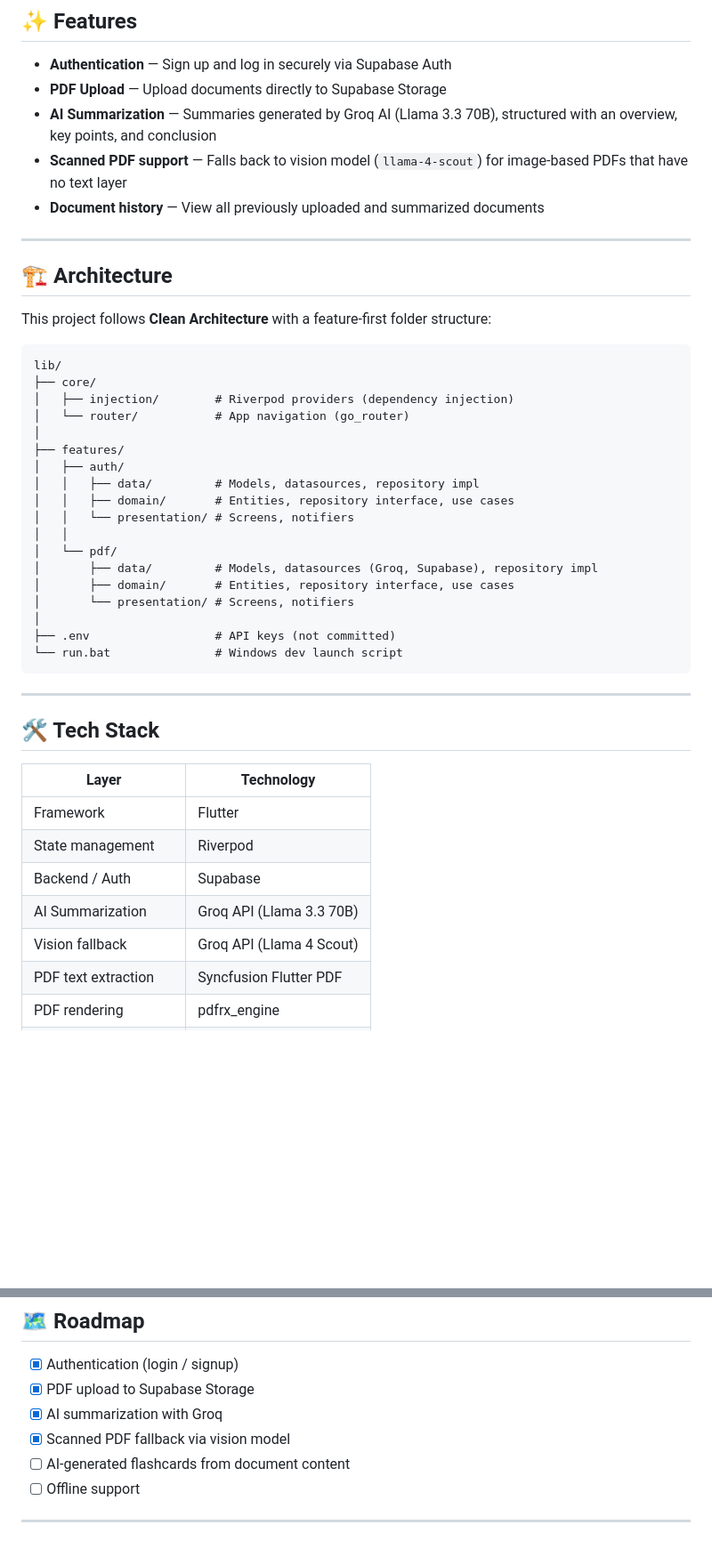
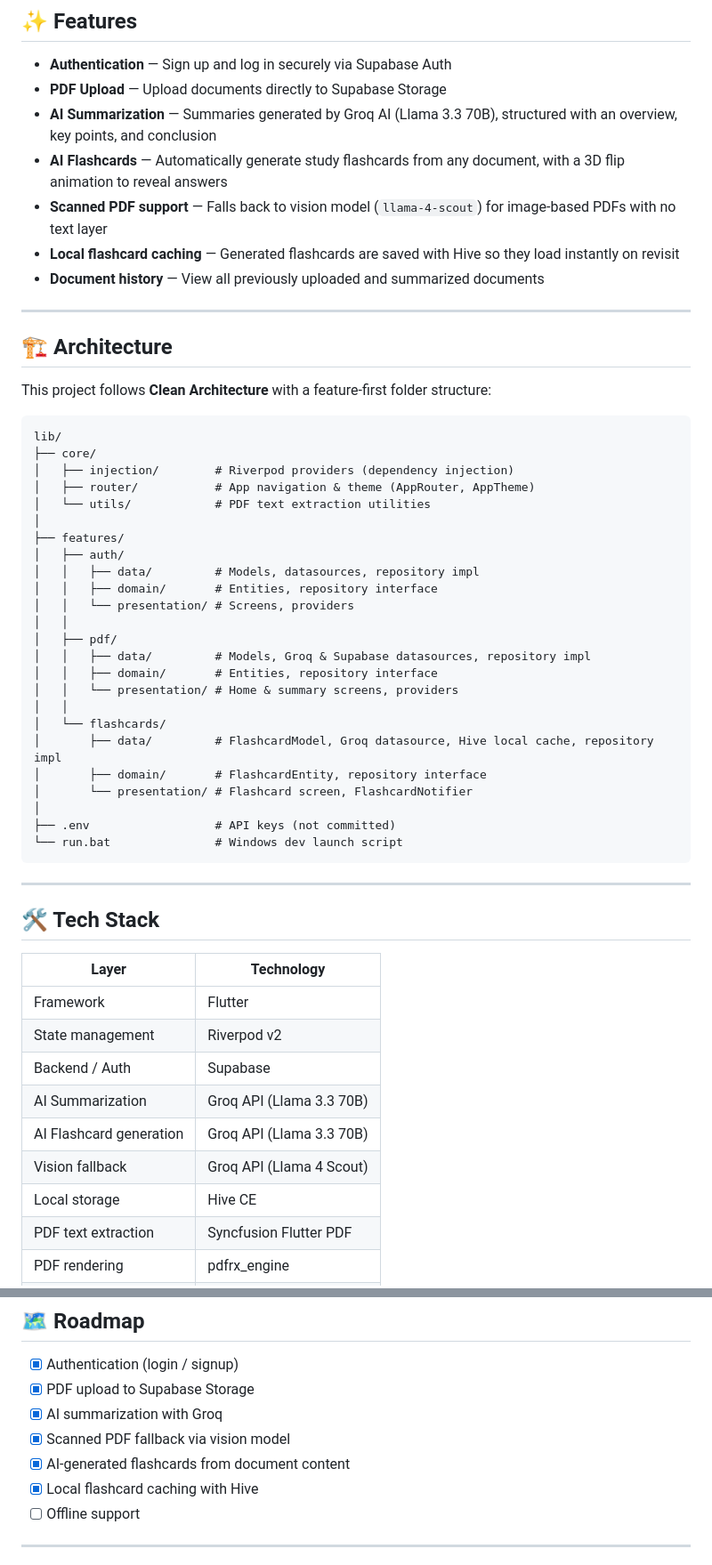
Before and after one commit to lilyKhad/pdf_ai_summerizer, a Markdown page: README.md, 2 parts joined by grey strips. Shown at 89% size. GitHub-like rendering; blank space fills up the shorter version.

```diff
--- a/README.md
+++ b/README.md
@@ -9,7 +23,9 @@ An AI-powered Flutter app that lets you upload PDF documents and instantly get c
 - **Authentication** — Sign up and log in securely via Supabase Auth
 - **PDF Upload** — Upload documents directly to Supabase Storage
 - **AI Summarization** — Summaries generated by Groq AI (Llama 3.3 70B), structured with an overview, key points, and conclusion
-- **Scanned PDF support** — Falls back to vision model (`llama-4-scout`) for image-based PDFs that have no text layer
+- **AI Flashcards** — Automatically generate study flashcards from any document, with a 3D flip animation to reveal answers
+- **Scanned PDF support** — Falls back to vision model (`llama-4-scout`) for image-based PDFs with no text layer
+- **Local flashcard caching** — Generated flashcards are saved with Hive so they load instantly on revisit
 - **Document history** — View all previously uploaded and summarized documents
 
 ---
@@ -22,18 +38,24 @@ This project follows **Clean Architecture** with a feature-first folder structur
 lib/
 ├── core/
 │   ├── injection/        # Riverpod providers (dependency injection)
-│   └── router/           # App navigation (go_router)
+│   ├── router/           # App navigation & theme (AppRouter, AppTheme)
+│   └── utils/            # PDF text extraction utilities
 │
 ├── features/
 │   ├── auth/
 │   │   ├── data/         # Models, datasources, repository impl
-│   │   ├── domain/       # Entities, repository interface, use cases
-│   │   └── presentation/ # Screens, notifiers
+│   │   ├── domain/       # Entities, repository interface
+│   │   └── presentation/ # Screens, providers
 │   │
-│   └── pdf/
-│       ├── data/         # Models, datasources (Groq, Supabase), repository impl
-│       ├── domain/       # Entities, repository interface, use cases
-│       └── presentation/ # Screens, notifiers
+│   ├── pdf/
+│   │   ├── data/         # Models, Groq & Supabase datasources, repository impl
+│   │   ├── domain/       # Entities, repository interface
+│   │   └── presentation/ # Home & summary screens, providers
+│   │
+│   └── flashcards/
+│       ├── data/         # FlashcardModel, Groq datasource, Hive local cache, repository impl
+│       ├── domain/       # FlashcardEntity, repository interface
+│       └── presentation/ # Flashcard screen, FlashcardNotifier
 │
 ├── .env                  # API keys (not committed)
 └── run.bat               # Windows dev launch script
@@ -46,10 +68,12 @@ lib/
 | Layer | Technology |
 |---|---|
 | Framework | Flutter |
-| State management | Riverpod |
+| State management | Riverpod v2 |
 | Backend / Auth | Supabase |
 | AI Summarization | Groq API (Llama 3.3 70B) |
+| AI Flashcard generation | Groq API (Llama 3.3 70B) |
 | Vision fallback | Groq API (Llama 4 Scout) |
+| Local storage | Hive CE |
 | PDF text extraction | Syncfusion Flutter PDF |
 | PDF rendering | pdfrx_engine |
 | Environment variables | flutter_dotenv |
@@ -115,7 +139,8 @@ lib/
 - [x] PDF upload to Supabase Storage
 - [x] AI summarization with Groq
 - [x] Scanned PDF fallback via vision model
-- [ ] AI-generated flashcards from document content
+- [x] AI-generated flashcards from document content
+- [x] Local flashcard caching with Hive
 - [ ] Offline support
 
 ---
```
Also changed, not shown: other parts of README.md (+15 -1 lines).
